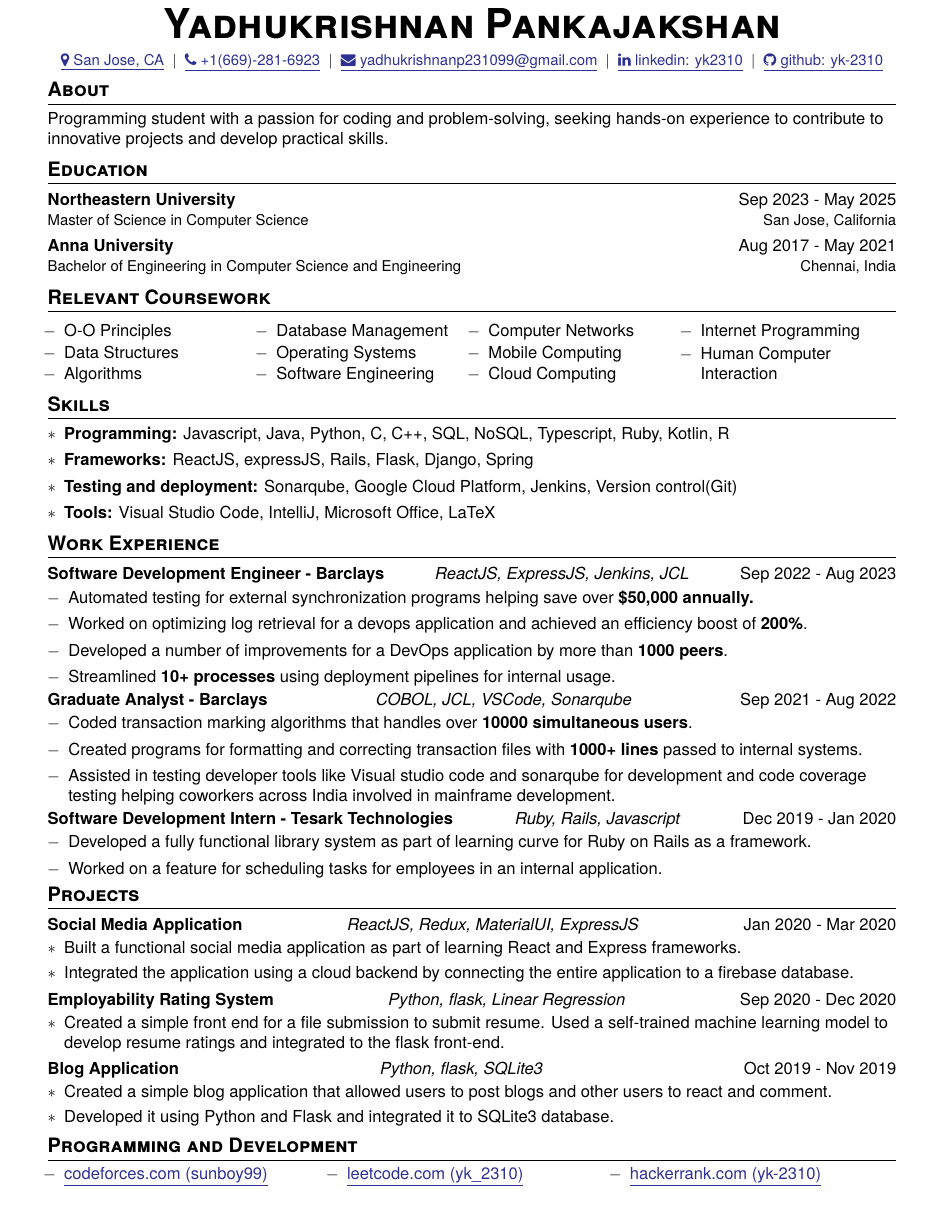
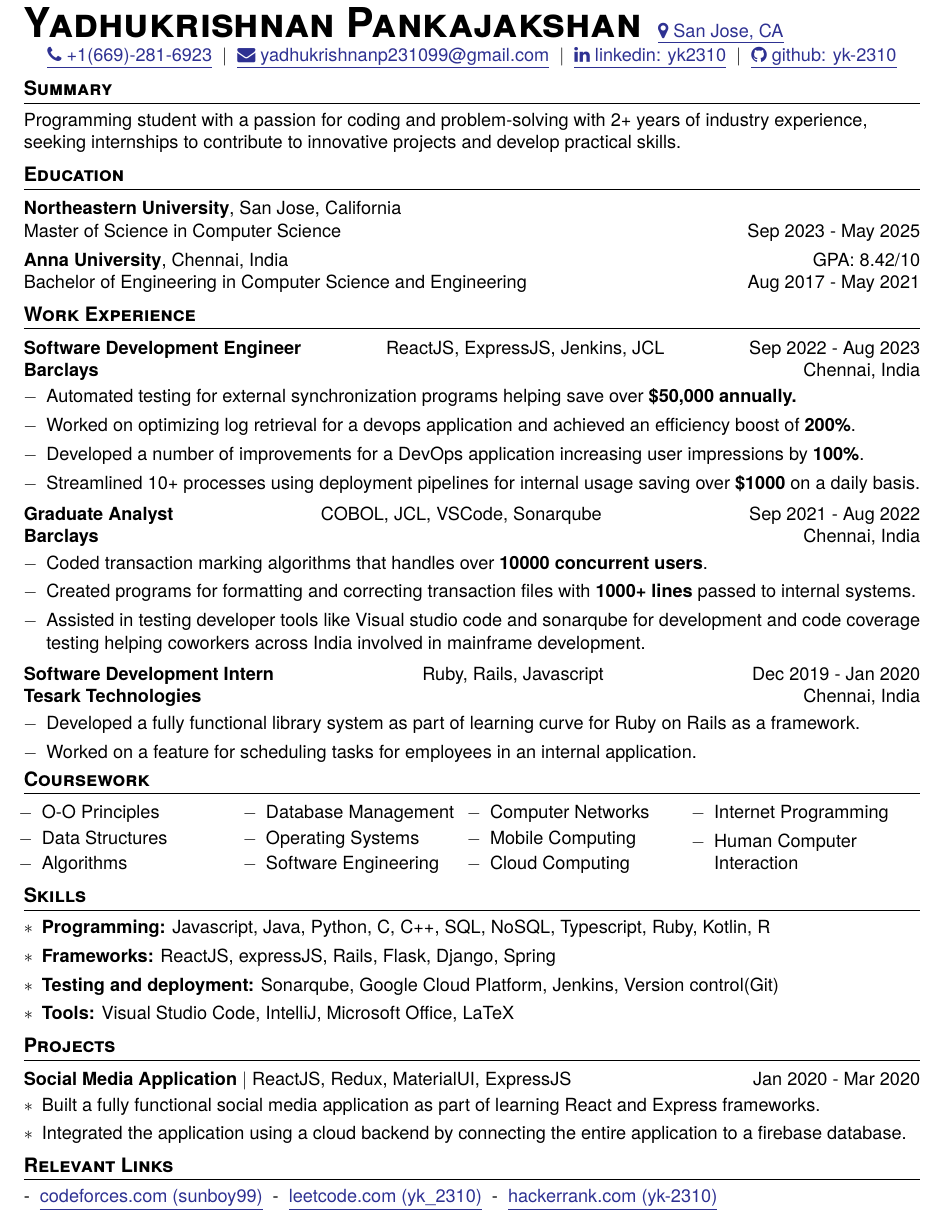
Before and after one commit to krishpy99/resume, a LaTeX CV (latex/dev resume/main.tex, which reads latex/resume_config.cls): part of the page, cut so that both start at the same text. Compiled offline with XeLaTeX.

Commit message:
resume update

```diff
--- a/latex drafts/initial draft/dev resume/main.tex
+++ b/latex/dev resume/main.tex
@@ -30,9 +30,9 @@
     {yk2310} % https://linkedin.com/in/_______
     {yk-2310}
 
-\section{About}
+\section{Summary}
 {
-    Programming student with a passion for coding and problem-solving, seeking hands-on experience to contribute to innovative projects and develop practical skills.
+    Programming student with a passion for coding and problem-solving with 2+ years of industry experience, seeking internships to contribute to innovative projects and develop practical skills.
 }
 %-------------------------------------------------------------------------------
 %                Education
@@ -45,19 +45,51 @@
     {Master of Science in Computer Science} % credential name
     {Sep 2023 - May 2025} % date of graduation
     {San Jose, California} % city, country of school
+    {}
 
 \EducationExperience
     {Anna University} % school name
     {Bachelor of Engineering in Computer Science and Engineering} % credential name
     {Aug 2017 - May 2021} % date of graduation
     {Chennai, India} % city, country of school
-\vspace{-5pt}
+    {GPA: 8.42/10}
+\vspace{-7pt}
 
+%----------------------------------------------------------------------------
+%                Work Experience
 %-------------------------------------------------------------------------------
+
+\section{Work Experience}
+
+\WorkExperience
+    {Software Development Engineer}{Barclays}{ReactJS, ExpressJS, Jenkins, JCL}{Chennai, India}{Sep 2022 - Aug 2023}
+    {
+        \item{Automated testing for external synchronization programs helping save over \textbf{\$50,000 annually.}}
+        \item {Worked on optimizing log retrieval for a devops application and achieved an efficiency boost of \textbf{200\%}.}
+        \item {Developed a number of improvements for a DevOps application increasing user impressions by \textbf{100\%}.}
+        \item {Streamlined 10+ processes using deployment pipelines for internal usage saving over \textbf{\$1000} on a daily basis.}
+    }
+\WorkExperience
+    {Graduate Analyst}{Barclays}{COBOL, JCL, VSCode, Sonarqube}{Chennai, India}{Sep 2021 - Aug 2022}
+    {
+        \item {Coded transaction marking algorithms that handles over \textbf{10000 concurrent users}.}
+        \item {Created programs for formatting and correcting transaction files with \textbf{1000+ lines} passed to internal systems.}
+        \item {Assisted in testing developer tools like Visual studio code and sonarqube for development and code coverage testing helping coworkers across India involved in mainframe development.}
+    }
+\WorkExperience
+    {Software Development Intern}{Tesark Technologies}{Ruby, Rails, Javascript}{Chennai, India}{Dec 2019 - Jan 2020}
+    {
+        \item {Developed a fully functional library system as part of learning curve for Ruby on Rails as a framework.}
+        \item {Worked on a feature for scheduling tasks for employees in an internal application.}
+    }
+
+\vspace{-8pt}
+
+%----------------------------------------------------------------------------
 %              Relevant Coursework
 %-------------------------------------------------------------------------------
 
-\section{Relevant Coursework}
+\section{Coursework}
 \begin{SkillsList}{
     \item{O-O Principles}
     \item{Data Structures}
@@ -85,65 +117,30 @@
 }
 
 %-------------------------------------------------------------------------------
-%                Work Experience
-%-------------------------------------------------------------------------------
-
-\section{Work Experience}
-
-\WorkExperience
-    {Software Development Engineer}{Barclays}{ReactJS, ExpressJS, Jenkins, JCL}{Sep 2022 - Aug 2023}
-    {
-        \item{Automated testing for external synchronization programs helping save over \textbf{\$50,000 annually.}}
-        \item {Worked on optimizing log retrieval for a devops application and achieved an efficiency boost of \textbf{200\%}.}
-        \item {Developed a number of improvements for a DevOps application by more than \textbf{1000 peers}.}
-        \item {Streamlined \textbf{10+ processes} using deployment pipelines for internal usage.}
-    }
-\WorkExperience
-    {Graduate Analyst}{Barclays}{COBOL, JCL, VSCode, Sonarqube}{Sep 2021 - Aug 2022}
-    {
-        \item {Coded transaction marking algorithms that handles over \textbf{10000 simultaneous users}.}
-        \item {Created programs for formatting and correcting transaction files with \textbf{1000+ lines} passed to internal systems.}
-        \item {Assisted in testing developer tools like Visual studio code and sonarqube for development and code coverage testing helping coworkers across India involved in mainframe development.}
-    }
-\WorkExperience
-    {Software Development Intern}{Tesark Technologies}{Ruby, Rails, Javascript}{Dec 2019 - Jan 2020}
-    {
-        \item {Developed a fully functional library system as part of learning curve for Ruby on Rails as a framework.}
-        \item {Worked on a feature for scheduling tasks for employees in an internal application.}
-    }
-
-\vspace{-5pt}
-%-------------------------------------------------------------------------------
 %                Projects
 %-------------------------------------------------------------------------------
 \section{Projects}
 \Project
     {\href{https://github.com/yk-2310/Social-app}{Social Media Application}}{ReactJS, Redux, MaterialUI, ExpressJS}{Jan 2020 - Mar 2020}
     {
-        \item {Built a functional social media application as part of learning React and Express frameworks.}
+        \item {Built a fully functional social media application as part of learning React and Express frameworks.}
         \item {Integrated the application using a cloud backend by connecting the entire application to a firebase database.}
     }
-\Project
-    {\href{https://github.com/yk-2310/Employability-Rating-System-using-Flask}{Employability Rating System}}{Python, flask, Linear Regression}{Sep 2020 - Dec 2020}
-    {
-        \item {Created a simple front end for a file submission to submit resume. Used a self-trained machine learning model to develop resume ratings and integrated to the flask front-end.}
-    }
-\Project
-    {\href{https://github.com/yk-2310/Blog-Application}{Blog Application}}{Python, flask, SQLite3}{Oct 2019 - Nov 2019}
-    {
-        \item {Created a simple blog application that allowed users to post blogs and other users to react and comment.}
-        \item {Developed it using Python and Flask and integrated it to SQLite3 database.}
-    }
+% \Project
+%     {\href{https://github.com/yk-2310/Employability-Rating-System-using-Flask}{Employability Rating System}}{Python, flask, Linear Regression}{Sep 2020 - Dec 2020}
+%     {
+%         \item {Created a simple front end for a file submission to submit resume.}
+%         \item {Used a self-trained machine learning model to develop resume ratings and integrated to the flask front-end.}
+%     }
+
 \vspace{-5pt}
 %-------------------------------------------------------------------------------
 %                Achievements
 %-------------------------------------------------------------------------------
-\section{Programming and Development}
-\begin{URLList}[3][3]
-    \item{\curl{https://codeforces.com/profile/sunboy99}{codeforces.com (sunboy99)}}
-    \item{\curl{https://leetcode.com/yk_2310/}{leetcode.com (yk\_2310)}}
-    \item{\curl{https://www.hackerrank.com/yk_2310}{hackerrank.com (yk-2310)}}
-\end{URLList}
+\section{Relevant Links}
+- \curl{https://codeforces.com/profile/sunboy99}{codeforces.com (sunboy99)}
+- \curl{https://leetcode.com/yk_2310/}{leetcode.com (yk\_2310)}
+- \curl{https://www.hackerrank.com/yk_2310}{hackerrank.com (yk-2310)}
 
 \end{document}
 %-------------------------------------------------------------------------------
--- a/latex drafts/initial draft/resume_config.cls
+++ b/latex/resume_config.cls
@@ -9,7 +9,7 @@
 %                Class options
 %-------------------------------------------------------------------------------
 
-\LoadClass[10pt]{article} % adjust font size here
+\LoadClass[11pt]{article} % adjust font size here
 
 %-------------------------------------------------------------------------------
 %                Packages
@@ -53,10 +53,10 @@
 
 \geometry{
     paper=letterpaper, % Paper size, change to letterpaper for US letter size
-    top=0.4in, % Top margin
-    bottom=0.2in, % Bottom margin
-    left=0.7in, % Left margin
-    right=0.7in, % Right margin
+    top=0.5in, % Top margin
+    bottom=0.5in, % Bottom margin
+    left=0.5in, % Left margin
+    right=0.5in, % Right margin
     headheight=0.4cm, % Header height
     footskip=0.3cm, % Space from the bottom margin to the baseline of the footer
     headsep=0.5cm % Space from the top margin to the baseline of the header
@@ -96,13 +114,14 @@
     \begin{itemize}[itemsep=-1pt, topsep=0pt, leftmargin=1em, label={$*$}]
         #4
     \end{itemize}
-    \vspace{2pt}
+    \vspace{3pt}
 }
 
 \newcommand{\Header}[6]{%
     {   \Huge\textbf{\textsc{\textcolor{black}{#1}}}
         \normalsize{\curl{https://maps.app.goo.gl/KrGpf6oZuvKQurgB8}{\faMapMarker{} #2}}
     }\\[0pt]
+    \vspace{-7pt}
     \begin{center}
         {
             \curl{tel:#3}{\faPhone{} #3} $|$
@@ -118,14 +137,6 @@
     \noindent
     \textbf{#1} \hfill \textit{#3}\\
     \textit{#2} \hfill \textbf{#4}\\
-}
-
-\newcommand{\EducationExperience}[4]{
-    \noindent
-    \begin{tabular*}{\textwidth}{@{}l @{\extracolsep{\fill}} r}
-        \textbf{#1} & {#3} \\
-        {#2} & {#4} \\
-    \end{tabular*}
 }
 
 \newcommand{\Achievement}[2]{
```
Also changed, not shown: latex/data science resume/main.tex (renamed from latex drafts/initial draft/data science resume/main.tex, +51 -59 lines), latex/data science resume/resume_ds.pdf (added), latex/dev resume/resume_sde.pdf (added), latex/resume_config.cls (30 more changed lines), 2 other files.
